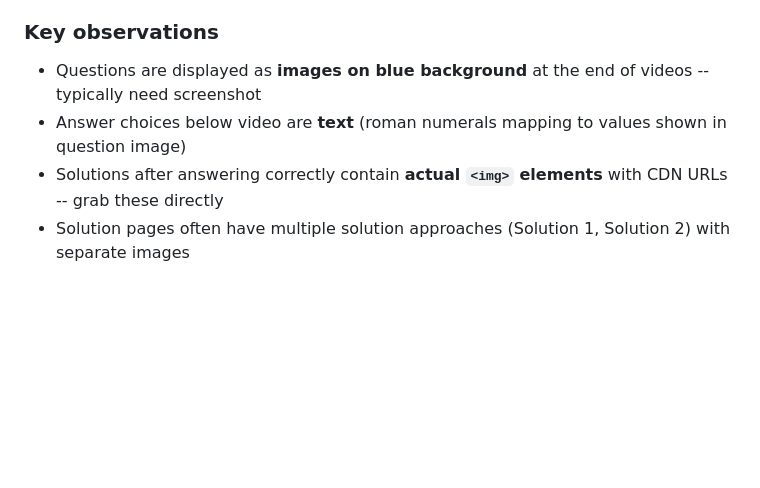
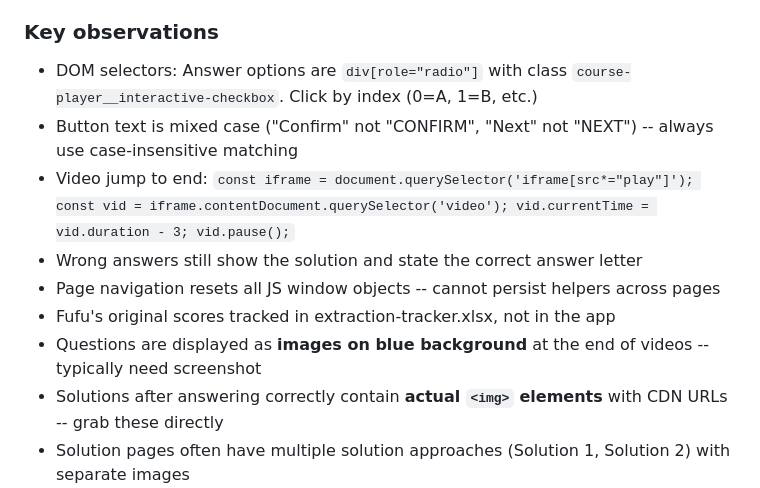
Before and after one commit to grrarr/fufu-daily-challenges, a Markdown page: CLAUDE.md, the part around one of its changes. Rendered like a GitHub page; blank space fills up the shorter version.

```diff
--- a/CLAUDE.md
+++ b/CLAUDE.md
@@ -124,8 +169,13 @@ The solution page often contains a mix of:
 - A single solution page may have 2+ images (e.g., Solution 1 image + Solution 2 image)
 
 ### Key observations
+- DOM selectors: Answer options are `div[role="radio"]` with class `course-player__interactive-checkbox`. Click by index (0=A, 1=B, etc.)
+- Button text is mixed case ("Confirm" not "CONFIRM", "Next" not "NEXT") -- always use case-insensitive matching
+- Video jump to end: `const iframe = document.querySelector('iframe[src*="play"]'); const vid = iframe.contentDocument.querySelector('video'); vid.currentTime = vid.duration - 3; vid.pause();`
+- Wrong answers still show the solution and state the correct answer letter
+- Page navigation resets all JS window objects -- cannot persist helpers across pages
+- Fufu's original scores tracked in extraction-tracker.xlsx, not in the app
 - Questions are displayed as **images on blue background** at the end of videos -- typically need screenshot
-- Answer choices below video are **text** (roman numerals mapping to values shown in question image)
 - Solutions after answering correctly contain **actual `<img>` elements** with CDN URLs -- grab these directly
 - Solution pages often have multiple solution approaches (Solution 1, Solution 2) with separate images
 
```
Also changed, not shown: other parts of CLAUDE.md (+62 -16 lines).
